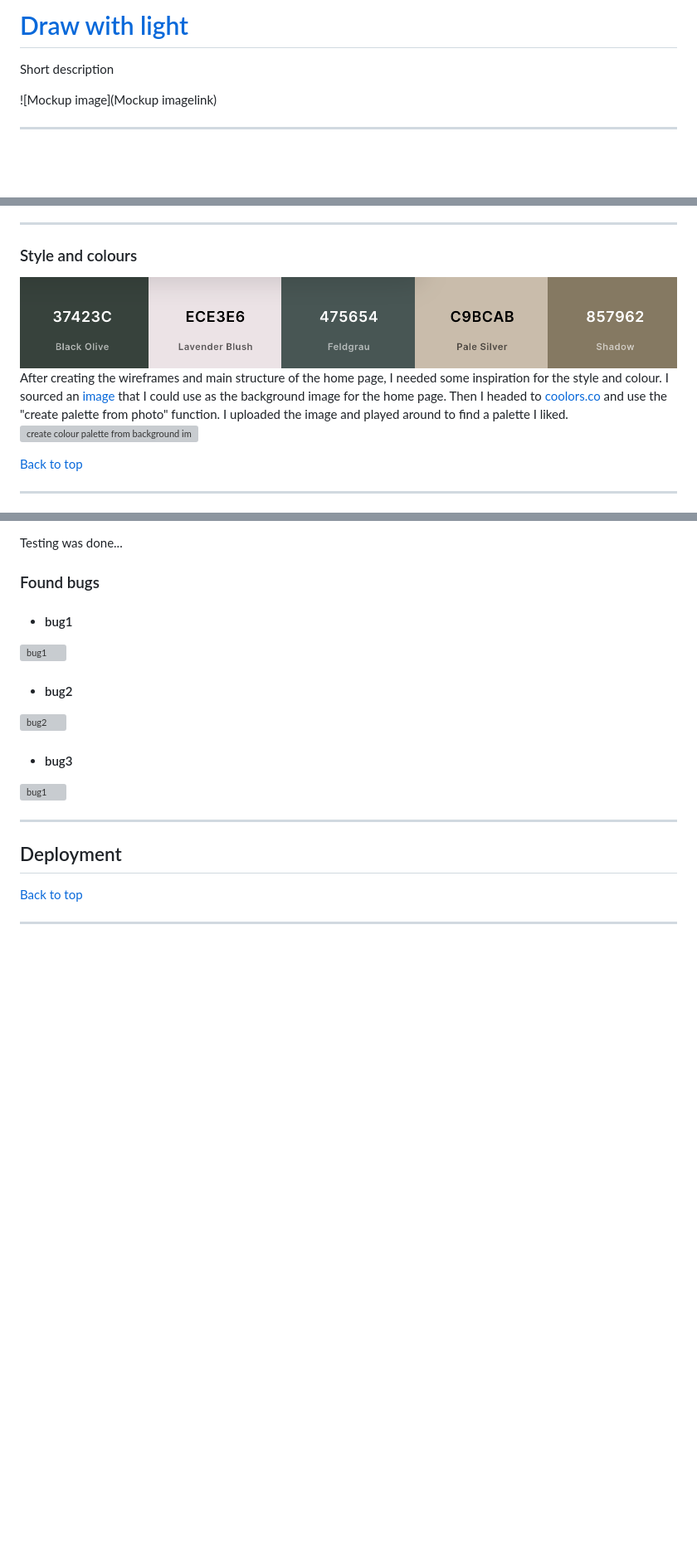
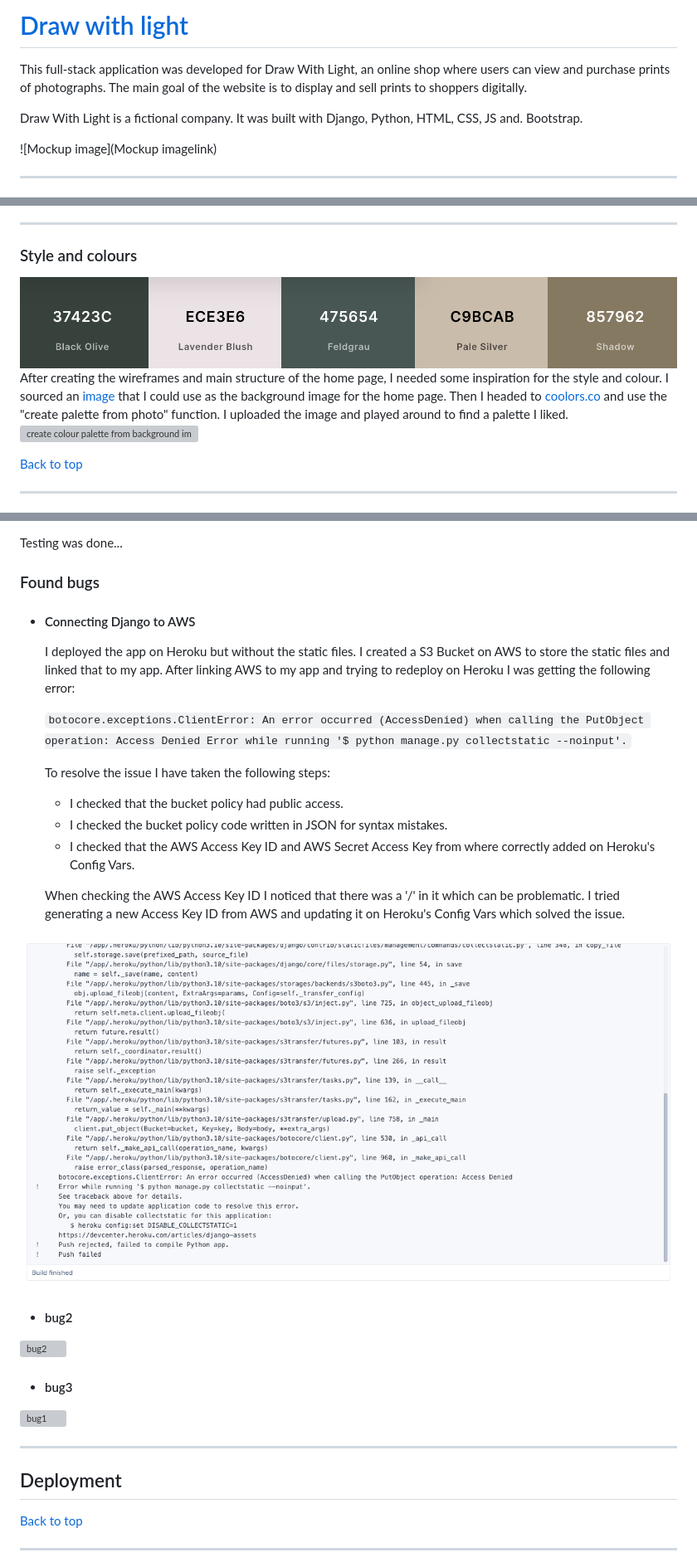
Before and after one commit to Code-Institute-Submissions/mariamar95-ms4_FebResub, a Markdown page: README.md, 3 parts joined by grey strips. Shown: that part at 83% size. Rendered like a GitHub page; pictures changed too: documentation/aws-bug.png (added); blank space fills up the shorter version; grey boxes are pictures that could not be loaded.

Commit message:
added bug description on README file

```diff
--- a/README.md
+++ b/README.md
@@ -1,6 +1,7 @@
-# [Draw with light]()
+# [Draw with light](https://draw-with-light.herokuapp.com)
+This full-stack application was developed for Draw With Light, an online shop where users can view and purchase prints of photographs. The main goal of the website is to display and sell prints to shoppers digitally.
 
-Short description
+Draw With Light is a fictional company. It was built with Django, Python, HTML, CSS, JS and. Bootstrap.
 
 ![Mockup image](Mockup imagelink)
 
@@ -53,5 +54,5 @@ Short description
 ---
 
 ### Style and colours
-![colour-palette](readme_files/colour-palette.png)
+![colour-palette](documentation/colour-palette.png)
 After creating the wireframes and main structure of the home page, I needed some inspiration for the style and colour. I sourced an [image](https://www.pexels.com/photo/pile-of-assorted-photos-191429/) that I could use as the background image for the home page. Then I headed to [coolors.co](https://coolors.co/) and use the "create palette from photo" function. I uploaded the image and played around to find a palette I liked.
@@ -133,9 +134,21 @@ Testing was done...
 
 ### Found bugs
 
-- #### bug1
+- #### Connecting Django to AWS
 
-![bug1](img/bug1)
+  I deployed the app on Heroku but without the static files. I created a S3 Bucket on AWS to store the static files and linked that to my app. After linking AWS to my app and trying to redeploy on Heroku I was getting the following error:
+
+  ` botocore.exceptions.ClientError: An error occurred (AccessDenied) when calling the PutObject operation: Access Denied
+  Error while running '$ python manage.py collectstatic --noinput'. `
+
+  To resolve the issue I have taken the following steps:
+    - I checked that the bucket policy had public access.
+    - I checked the bucket policy code written in JSON for syntax mistakes.
+    - I checked that the AWS Access Key ID and AWS Secret Access Key from where correctly added on Heroku's Config Vars.
+
+  When checking the AWS Access Key ID I noticed that there was a '/' in it which can be problematic. I tried generating a new Access Key ID from AWS and updating it on Heroku's Config Vars which solved the issue.
+
+![AWS](documentation/aws-bug.png)
 
 - #### bug2
 
```
Also changed, not shown: other parts of README.md (+1 -1 lines), documentation/colour-palette.png (renamed from readme_files/colour-palette.png), 2 other files.
